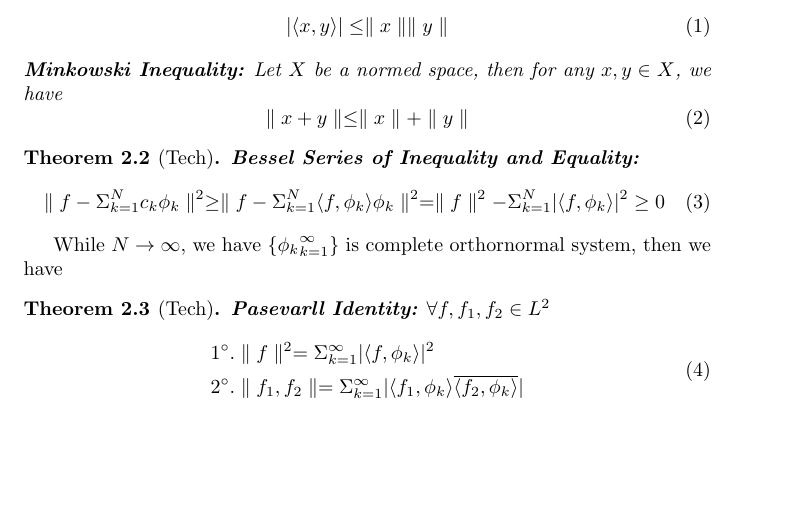
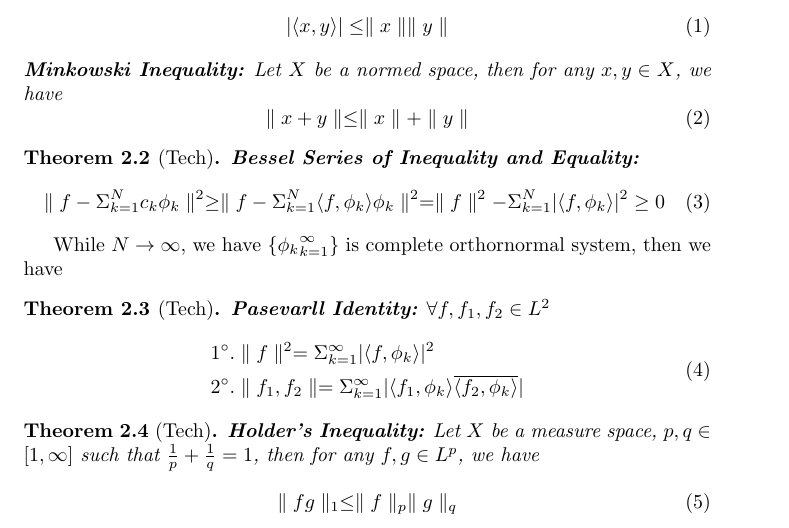
Before and after one commit to Buce-Ithon/Math-Miscellaneous, a LaTeX document (Tech Tools in Functional Analysis/Tech_Tools_in_Functional_Analysis.tex): part of page 3 of 3, cut so that both start at the same text, the shorter picture padded with empty space. Compiled offline with pdfLaTeX.

Commit message:
7-2:Update TTinFA

```diff
--- a/Tech Tools in Functional Analysis/Tech_Tools_in_Functional_Analysis.tex
+++ b/Tech Tools in Functional Analysis/Tech_Tools_in_Functional_Analysis.tex
@@ -56,4 +56,11 @@ While $N \to \infty$, we have $\{{\phi_{k}}_{k=1}^{\infty}\}$ is complete orthor
     \end{equation}
 \end{thm}
 
+\begin{thm}[Tech]
+    \textbf{Holder's Inequality:} Let $X$ be a measure space, $p, q \in [1, \infty]$ such that $\frac{1}{p} + \frac{1}{q} = 1$, then for any $f, g \in L^{p}$, we have
+    \begin{equation}
+        \parallel{fg}\parallel_{1} \leq \parallel{f}\parallel_{p}\parallel{g}\parallel_{q}
+    \end{equation}
+\end{thm}
+
 \end{document}
```
Also changed, not shown: Tech Tools in Functional Analysis/Tech_Tools_in_Functional_Analysis.pdf.
